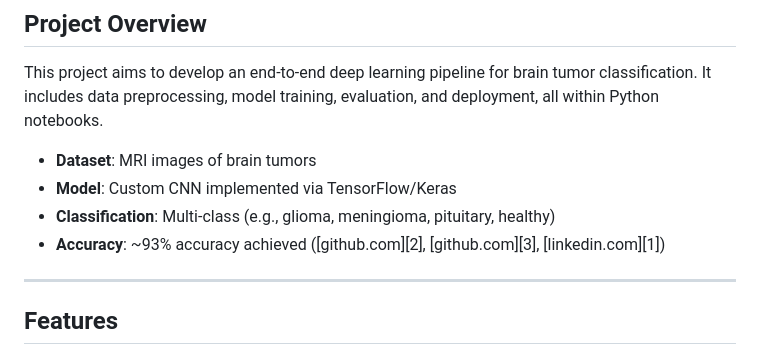
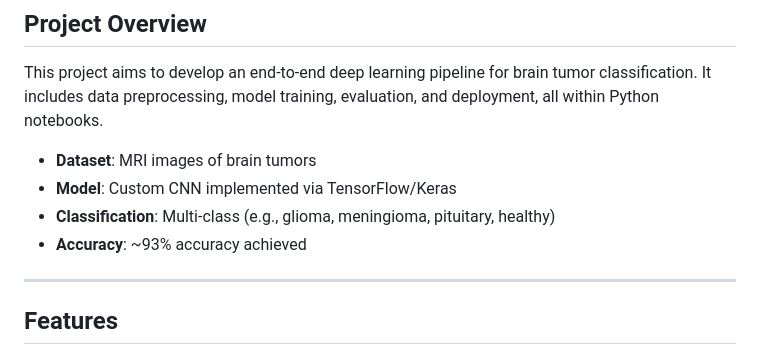
Before and after one commit to sohamgoswami07/Brain-Tumor-Classification, a Markdown page: README.md, the part around the change. GitHub-like rendering.

```diff
--- a/README.md
+++ b/README.md
@@ -25,7 +25,7 @@ This project aims to develop an end-to-end deep learning pipeline for brain tumo
 * **Dataset**: MRI images of brain tumors
 * **Model**: Custom CNN implemented via TensorFlow/Keras
 * **Classification**: Multi-class (e.g., glioma, meningioma, pituitary, healthy)
-* **Accuracy**: \~93% accuracy achieved ([github.com][2], [github.com][3], [linkedin.com][1])
+* **Accuracy**: \~93% accuracy achieved
 
 ---
 
```
